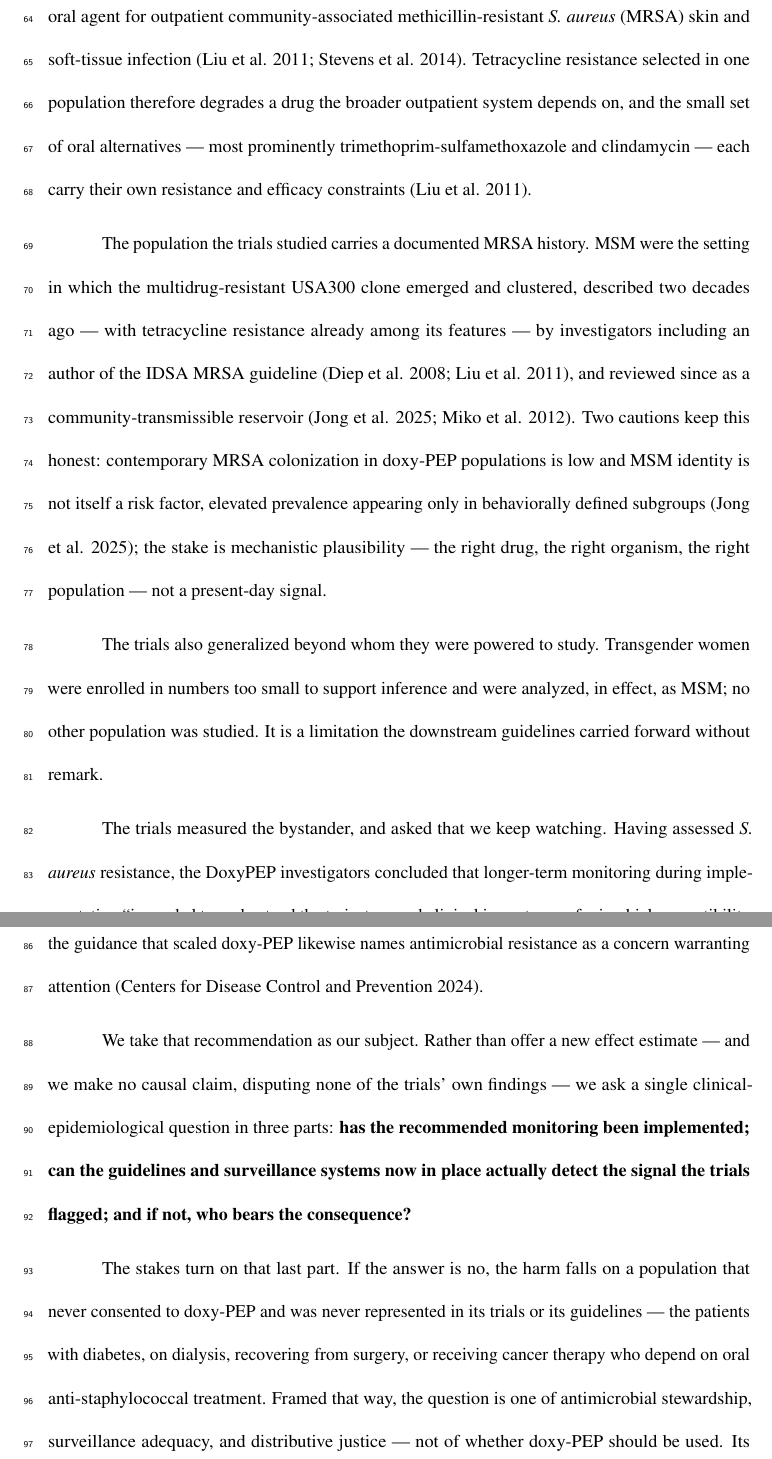
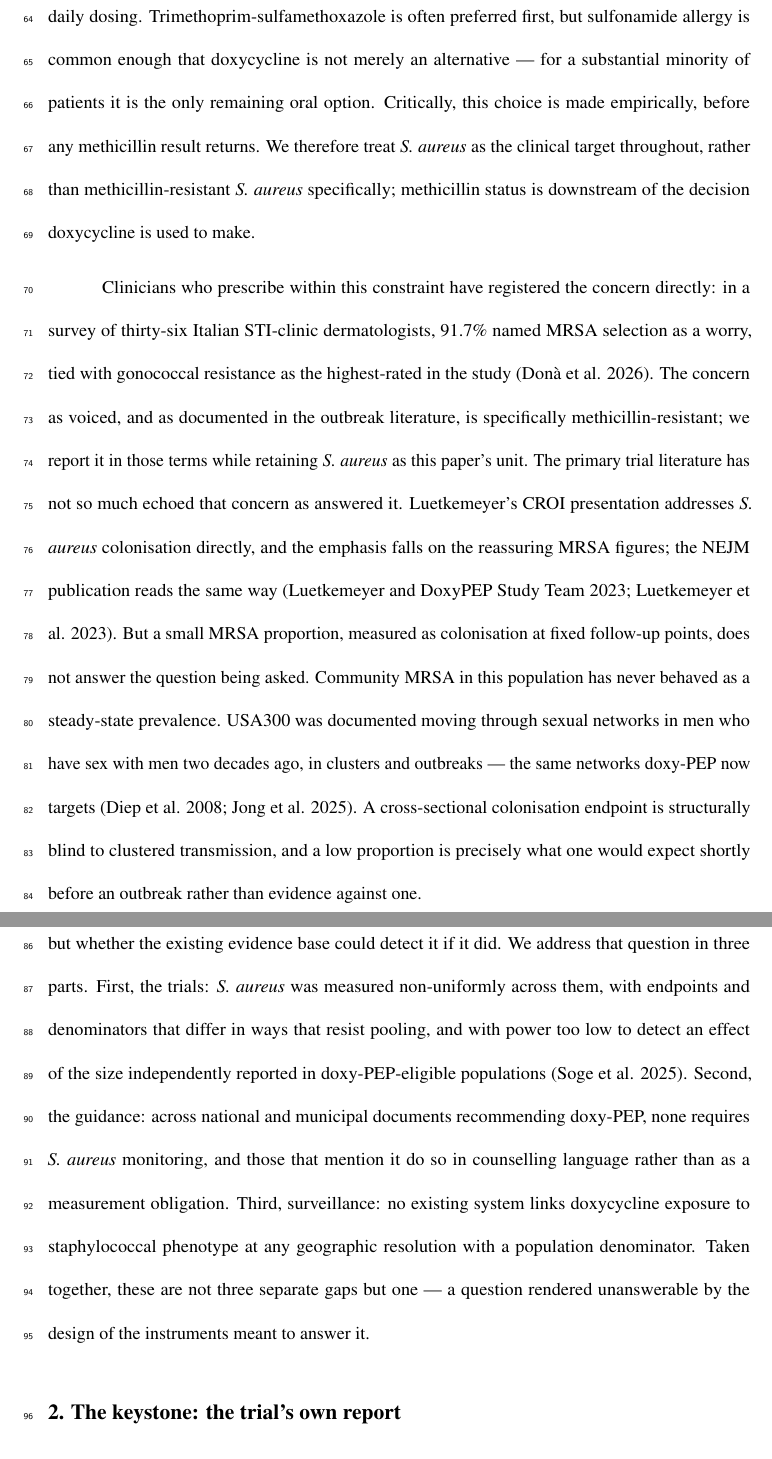
Before and after one commit to Nyx-Dynamics/doxypep-bystander, a LaTeX document (paper/manuscript.tex): two parts of pages 4 and 5 of 24, joined at a grey line, cut at the place of the change. Compiled offline with pdfLaTeX.

Commit message:
Adopt PI-authored Introduction (paragraphs 1-5); verify dosing tree + Dona; add citations
Replaces the funnel Introduction with the PI's redrafted paragraphs 1-5. Key upgrades:
the oral-agent decision tree (doxy/TMP-SMX BID vs cephalexin/dicloxacillin QID no-MRSA
vs clindamycin QID/C.difficile/inducible), the reframe of S. aureus (not MRSA) as the
clinical unit because methicillin status is downstream of the empirical prescribing
decision, and the new measurement argument that a cross-sectional colonisation endpoint
is structurally blind to clustered transmission (low proportion != evidence against an
outbreak).

Verified against sources before committing:
- Dosing tree vs Stevens 2014 SSTI table (in corpus): clindamycin 'qid po' confirmed
  (resolves the QID open item); doxy/TMP-SMX bid; cephalexin/dicloxacillin qid and
  MSSA-only; 'When MRSA suspected/confirmed, doxycycline, clindamycin, or SMX-TMP'.
- Dona 2026 (in corpus): n=36; MRSA selection 91.7% tied with N. gonorrhoeae 91.7% as
  top concern. Citation matches (Ital J Dermatol Venereol 2026;161(2):120-5). Added
  dona2026 to references.bib.

Citations wired into 1-5: stevens2014/liu2011 (oral MRSA options), dona2026 (survey),
luetkemeyer2023croi+luetkemeyer2023 (MRSA-reassurance emphasis; locators in the CROI
artifact), diep2008+dejong2025 (USA300-in-MSM outbreak history), soge2025 (independent
effect in doxy-PEP-eligible populations). Compiles clean to 24pp; all resolve.

NB the intro now ends at the three-part question; the distributive-justice/externality
stakes live in the Discussion. tet(M) class-loss argument not in 1-5 (present in S2.1
via the IDSA quote). Soge figure held general, NOT set to 1.42 (that is the gonococcal
cross-organism number; the S. aureus-matched benchmark is ~2.25) - see reply.

Co-Authored-By: Claude Opus 4.8 (1M context) <noreply@anthropic.com>

```diff
--- a/paper/manuscript.tex
+++ b/paper/manuscript.tex
@@ -240,11 +233 @@ carries mobile tetracycline-resistance determinants.
 
-\emph{S. aureus} is the bystander that matters clinically for a specific
-reason. Across two still-current guidelines of the Infectious Diseases
-Society of America, doxycycline is a recommended oral agent for
-outpatient community-associated methicillin-resistant \emph{S. aureus}
-(MRSA) skin and soft-tissue infection (Liu et al. 2011; Stevens et al.
-2014). Tetracycline resistance selected in one population therefore
-degrades a drug the broader outpatient system depends on, and the small
-set of oral alternatives --- most prominently
-trimethoprim-sulfamethoxazole and clindamycin --- each carry their own
-resistance and efficacy constraints (Liu et al. 2011).
@@ -251,45 +241,50 @@ resistance and efficacy constraints (Liu et al. 2011).
+Cephalexin and dicloxacillin require four doses a day, and neither
+covers methicillin-resistant isolates. Clindamycin is limited by
+\emph{Clostridioides difficile} risk, inducible resistance, and
+four-times-daily dosing. Trimethoprim-sulfamethoxazole is often
+preferred first, but sulfonamide allergy is common enough that
+doxycycline is not merely an alternative --- for a substantial minority
+of patients it is the only remaining oral option. Critically, this
+choice is made empirically, before any methicillin result returns. We
+therefore treat \emph{S. aureus} as the clinical target throughout,
+rather than methicillin-resistant \emph{S. aureus} specifically;
+methicillin status is downstream of the decision doxycycline is used to
+make.
 
-The population the trials studied carries a documented MRSA history. MSM
-were the setting in which the multidrug-resistant USA300 clone emerged
-and clustered, described two decades ago --- with tetracycline
-resistance already among its features --- by investigators including an
-author of the IDSA MRSA guideline (Diep et al. 2008; Liu et al. 2011),
-and reviewed since as a community-transmissible reservoir ({Jong et al.}
-2025; {Miko et al.} 2012). Two cautions keep this honest: contemporary
-MRSA colonization in doxy-PEP populations is low and MSM identity is not
-itself a risk factor, elevated prevalence appearing only in behaviorally
-defined subgroups ({Jong et al.} 2025); the stake is mechanistic
-plausibility --- the right drug, the right organism, the right
-population --- not a present-day signal.
+Clinicians who prescribe within this constraint have registered the
+concern directly: in a survey of thirty-six Italian STI-clinic
+dermatologists, 91.7\% named MRSA selection as a worry, tied with
+gonococcal resistance as the highest-rated in the study ({Donà et al.}
+2026). The concern as voiced, and as documented in the outbreak
+literature, is specifically methicillin-resistant; we report it in those
+terms while retaining \emph{S. aureus} as this paper's unit. The primary
+trial literature has not so much echoed that concern as answered it.
+Luetkemeyer's CROI presentation addresses \emph{S. aureus} colonisation
+directly, and the emphasis falls on the reassuring MRSA figures; the
+NEJM publication reads the same way (Luetkemeyer and DoxyPEP Study Team
+2023; {Luetkemeyer et al.} 2023). But a small MRSA proportion, measured
+as colonisation at fixed follow-up points, does not answer the question
+being asked. Community MRSA in this population has never behaved as a
+steady-state prevalence. USA300 was documented moving through sexual
+networks in men who have sex with men two decades ago, in clusters and
+outbreaks --- the same networks doxy-PEP now targets (Diep et al. 2008;
+{Jong et al.} 2025). A cross-sectional colonisation endpoint is
+structurally blind to clustered transmission, and a low proportion is
+precisely what one would expect shortly before an outbreak rather than
+evidence against one.
 
-The trials also generalized beyond whom they were powered to study.
-Transgender women were enrolled in numbers too small to support
-inference and were analyzed, in effect, as MSM; no other population was
-studied. It is a limitation the downstream guidelines carried forward
-without remark.
-
-The trials measured the bystander, and asked that we keep watching.
-Having assessed \emph{S. aureus} resistance, the DoxyPEP investigators
-concluded that longer-term monitoring during implementation ``is needed
-to understand the trajectory and clinical importance of microbial
-susceptibility patterns associated with doxycycline as STI PEP''
-(Luetkemeyer and DoxyPEP Study Team 2023); the guidance that scaled
-doxy-PEP likewise names antimicrobial resistance as a concern warranting
-attention (Centers for Disease Control and Prevention 2024).
-
-We take that recommendation as our subject. Rather than offer a new
-effect estimate --- and we make no causal claim, disputing none of the
-trials' own findings --- we ask a single clinical-epidemiological
-question in three parts: \textbf{has the recommended monitoring been
-implemented; can the guidelines and surveillance systems now in place
-actually detect the signal the trials flagged; and if not, who bears the
-consequence?}
-
-The stakes turn on that last part. If the answer is no, the harm falls
-on a population that never consented to doxy-PEP and was never
-represented in its trials or its guidelines --- the patients with
-diabetes, on dialysis, recovering from surgery, or receiving cancer
-therapy who depend on oral anti-staphylococcal treatment. Framed that
-way, the question is one of antimicrobial stewardship, surveillance
-adequacy, and distributive justice --- not of whether doxy-PEP should be
-used. Its benefit, fewer STIs, is private and immediate; a cost of
+The question is therefore not whether doxy-PEP increases \emph{S.
+aureus} tetracycline resistance, but whether the existing evidence base
+could detect it if it did. We address that question in three parts.
+First, the trials: \emph{S. aureus} was measured non-uniformly across
+them, with endpoints and denominators that differ in ways that resist
+pooling, and with power too low to detect an effect of the size
+independently reported in doxy-PEP-eligible populations ({Soge et al.}
+2025). Second, the guidance: across national and municipal documents
+recommending doxy-PEP, none requires \emph{S. aureus} monitoring, and
+those that mention it do so in counselling language rather than as a
+measurement obligation. Third, surveillance: no existing system links
+doxycycline exposure to staphylococcal phenotype at any geographic
+resolution with a population denominator. Taken together, these are not
+three separate gaps but one --- a question rendered unanswerable by the
+design of the instruments meant to answer it.
```
Also changed, not shown: paper/manuscript.md (+52 -67 lines), paper/references.bib (+11 -0 lines), paper/manuscript.tex (59 more changed lines).
